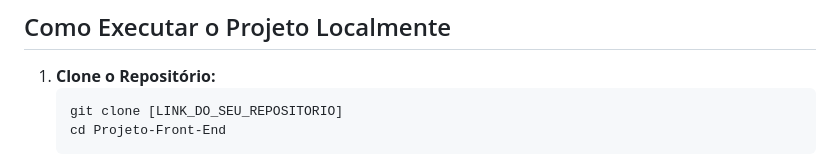
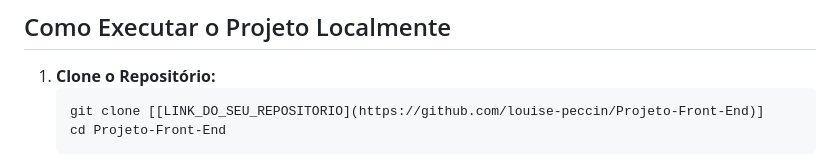
Before and after one commit to louise-peccin/Projeto-Front-End, a Markdown page: README.md, the part around the change. Drawn GitHub-style.

````diff
--- a/README.md
+++ b/README.md
@@ -41,7 +41,7 @@ A aplicação aborda os princípios e benefícios da reciclagem, fornecendo um g
 
 1.  **Clone o Repositório:**
     ```bash
-    git clone [LINK_DO_SEU_REPOSITORIO]
+    git clone [[LINK_DO_SEU_REPOSITORIO](https://github.com/louise-peccin/Projeto-Front-End)]
     cd Projeto-Front-End
     ```
 2.  **Abra os Arquivos:**
````
